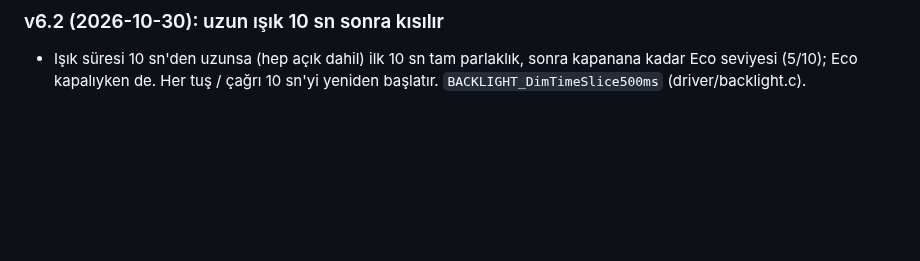
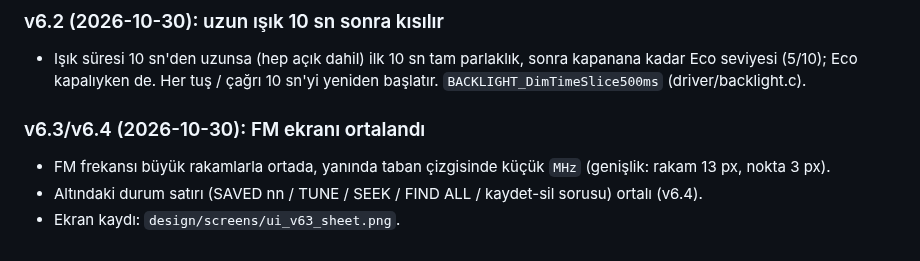
Before and after one commit to melihkarakelle/bmks-survival-radio, a Markdown page: README.md, the part around the change. Rendered like a GitHub page; blank space fills up the shorter version.

```diff
--- a/README.md
+++ b/README.md
@@ -527,3 +527,9 @@ Tablo sürümü 6 (ilk açılışta kanallar yeniden yazılır, FAV alanı temiz
 
 - Işık süresi 10 sn'den uzunsa (hep açık dahil) ilk 10 sn tam parlaklık, sonra kapanana kadar Eco seviyesi (5/10);
   Eco kapalıyken de. Her tuş / çağrı 10 sn'yi yeniden başlatır. `BACKLIGHT_DimTimeSlice500ms` (driver/backlight.c).
+
+### v6.3/v6.4 (2026-10-30): FM ekranı ortalandı
+
+- FM frekansı büyük rakamlarla ortada, yanında taban çizgisinde küçük `MHz` (genişlik: rakam 13 px, nokta 3 px).
+- Altındaki durum satırı (SAVED nn / TUNE / SEEK / FIND ALL / kaydet-sil sorusu) ortalı (v6.4).
+- Ekran kaydı: `design/screens/ui_v63_sheet.png`.
```
Also changed, not shown: design/screens/ui_v63_sheet.png (added), 3 other files.
